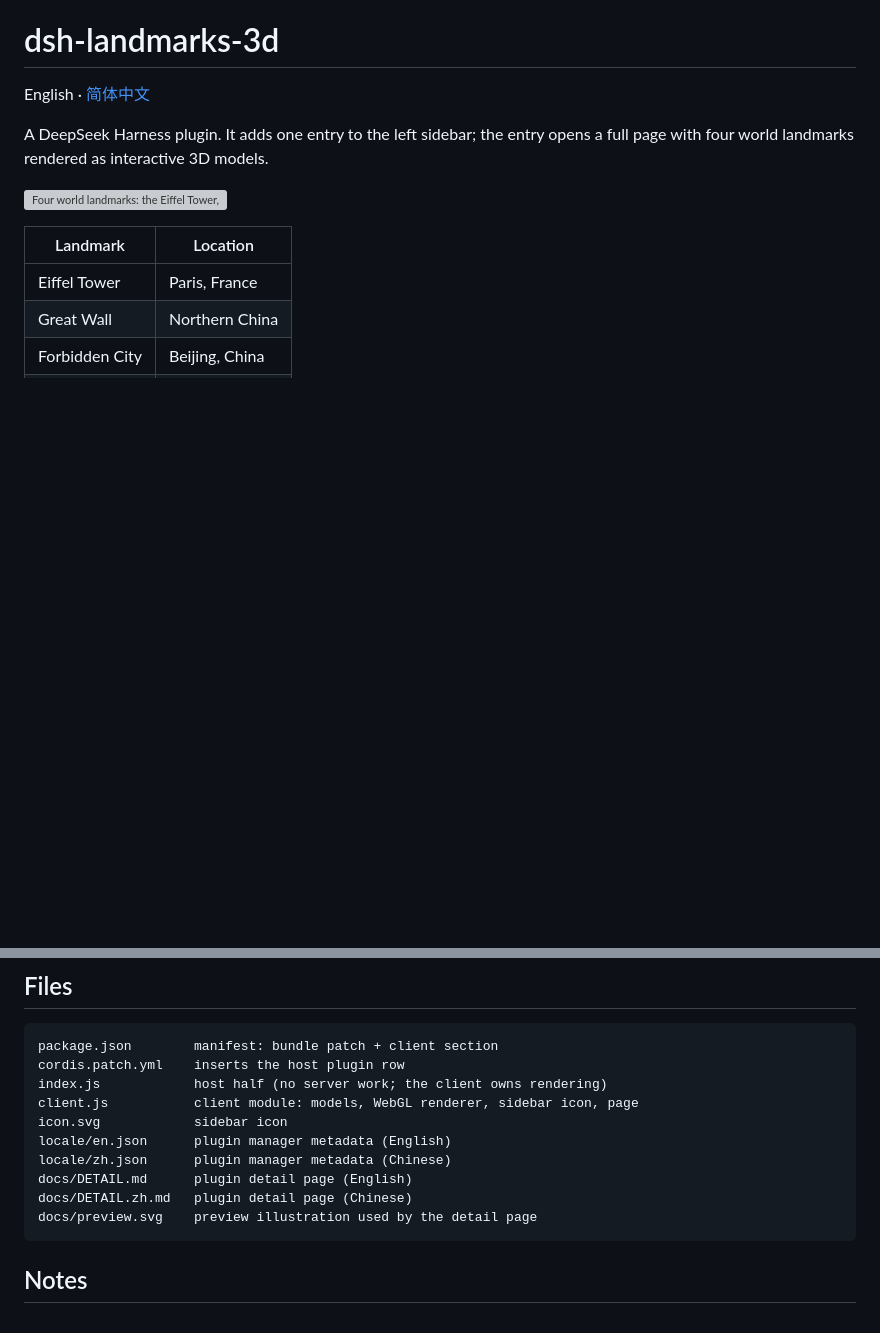
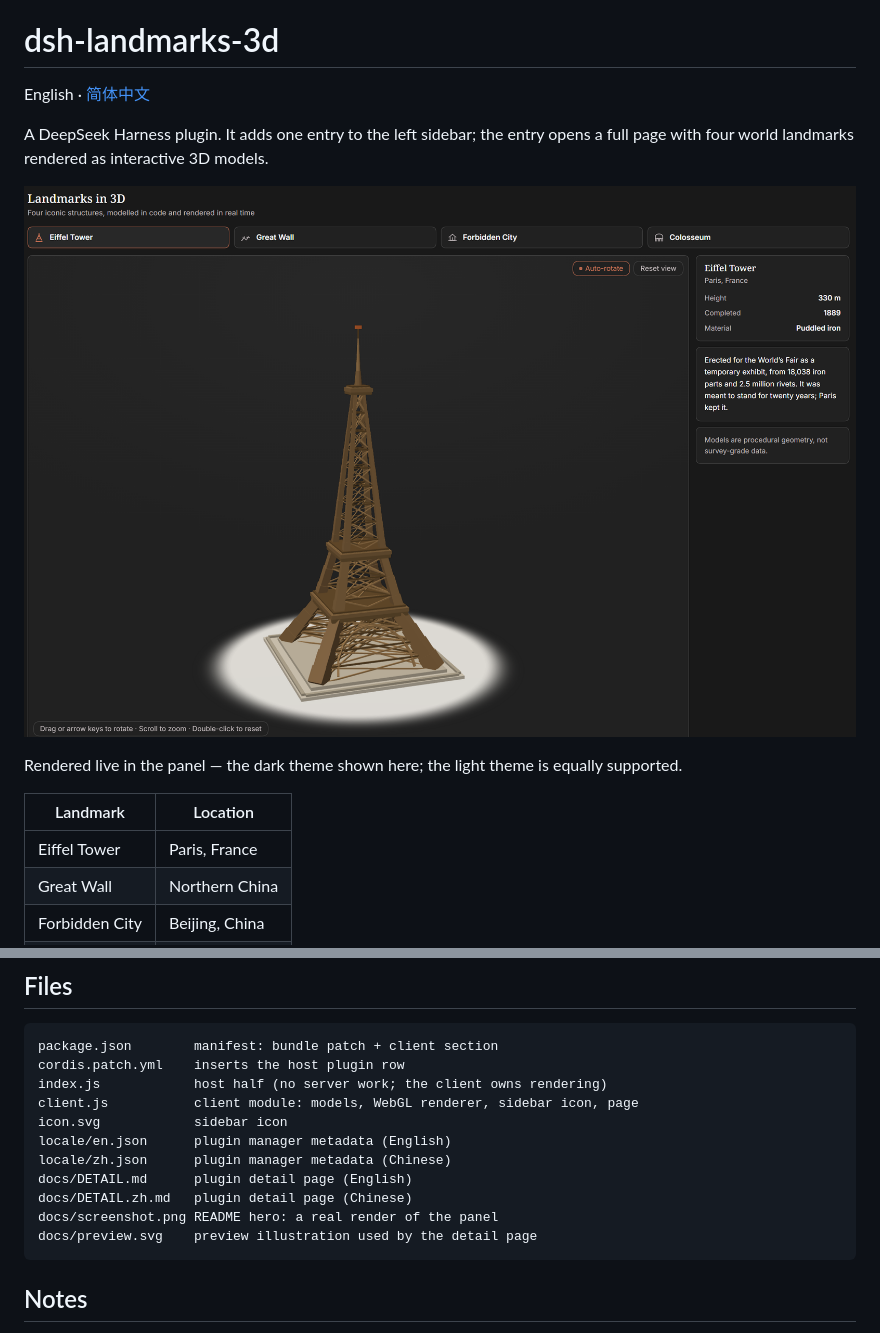
Before and after one commit to YunFengyi/dsh-landmarks-3d, a Markdown page: README.md, 2 parts joined by grey strips. GitHub-like rendering; pictures changed too: docs/screenshot.png (added); blank space fills up the shorter version; grey boxes are pictures that could not be loaded.

````diff
--- a/README.md
+++ b/README.md
@@ -5,7 +5,10 @@ English · [简体中文](README.zh.md)
 A DeepSeek Harness plugin. It adds one entry to the left sidebar; the entry opens a full
 page with four world landmarks rendered as interactive 3D models.
 
-![Four world landmarks: the Eiffel Tower, the Great Wall, the Forbidden City and the Roman Colosseum](docs/preview.svg)
+![The plugin panel in a DeepSeek Harness: the Eiffel Tower model on the dark theme, four landmark
+tabs above the stage, facts in the right rail](docs/screenshot.png)
+
+Rendered live in the panel — the dark theme shown here; the light theme is equally supported.
 
 | Landmark | Location |
 | --- | --- |
@@ -112,6 +115,7 @@ locale/en.json      plugin manager metadata (English)
 locale/zh.json      plugin manager metadata (Chinese)
 docs/DETAIL.md      plugin detail page (English)
 docs/DETAIL.zh.md   plugin detail page (Chinese)
+docs/screenshot.png README hero: a real render of the panel
 docs/preview.svg    preview illustration used by the detail page
 ```
 
````
Also changed, not shown: README.zh.md (+4 -1 lines).
